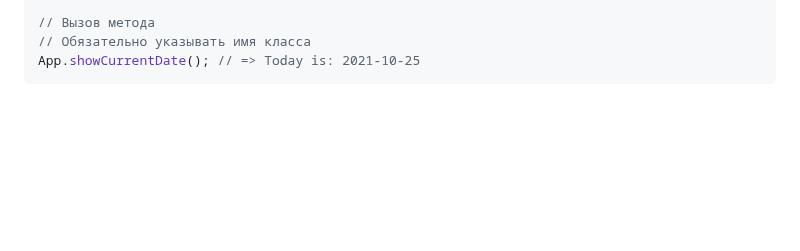
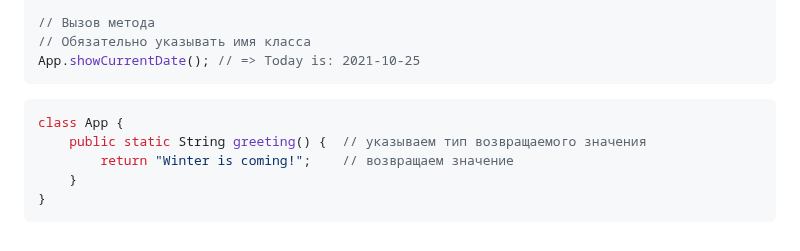
Before and after one commit to EvgeniyDobro/TestLearn, a Markdown page: JAVA.md, the part around the change. Drawn GitHub-style; blank space fills up the shorter version.

````diff
--- a/JAVA.md
+++ b/JAVA.md
@@ -121,3 +121,11 @@ public class App {
 // Обязательно указывать имя класса
 App.showCurrentDate(); // => Today is: 2021-10-25
 ```
+
+```java
+class App {
+    public static String greeting() {  // указываем тип возвращаемого значения
+        return "Winter is coming!";    // возвращаем значение
+    }
+}
+```
````
